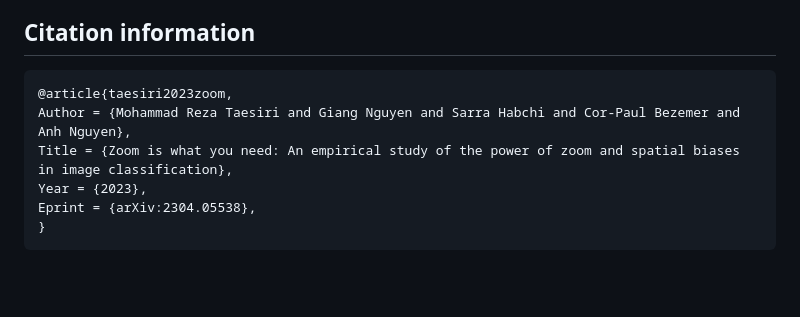
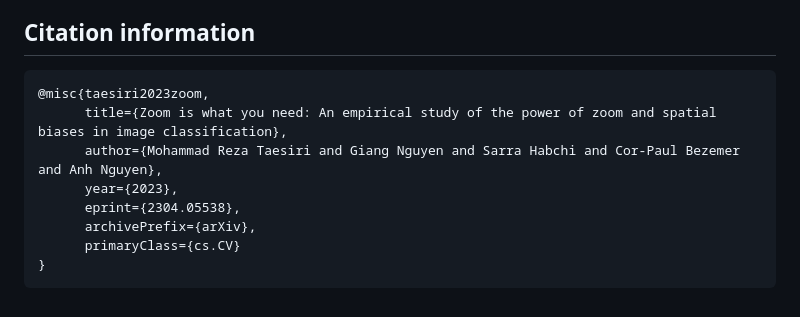
Before and after one commit to taesiri/ZoomIsAllYouNeed, a Markdown page: README.md, the part around the change. Drawn GitHub-style; blank space fills up the shorter version.

````diff
--- a/README.md
+++ b/README.md
@@ -59,10 +59,12 @@ You can find all the supplementary material on [Google Drive](https://drive.goog
 
 
 ```
-@article{taesiri2023zoom,
-Author = {Mohammad Reza Taesiri and Giang Nguyen and Sarra Habchi and Cor-Paul Bezemer and Anh Nguyen},
-Title = {Zoom is what you need: An empirical study of the power of zoom and spatial biases in image classification},
-Year = {2023},
-Eprint = {arXiv:2304.05538},
+@misc{taesiri2023zoom,
+      title={Zoom is what you need: An empirical study of the power of zoom and spatial biases in image classification},
+      author={Mohammad Reza Taesiri and Giang Nguyen and Sarra Habchi and Cor-Paul Bezemer and Anh Nguyen},
+      year={2023},
+      eprint={2304.05538},
+      archivePrefix={arXiv},
+      primaryClass={cs.CV}
 }
 ```
````
